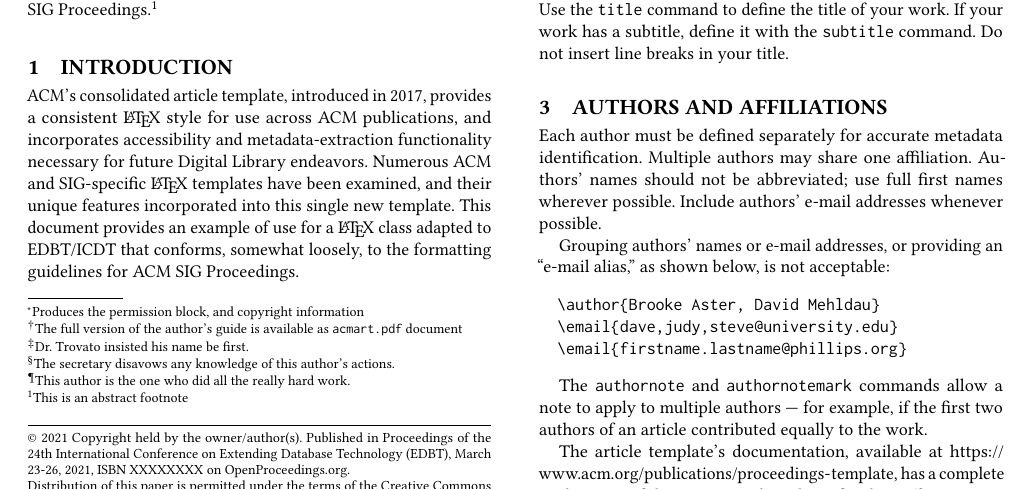
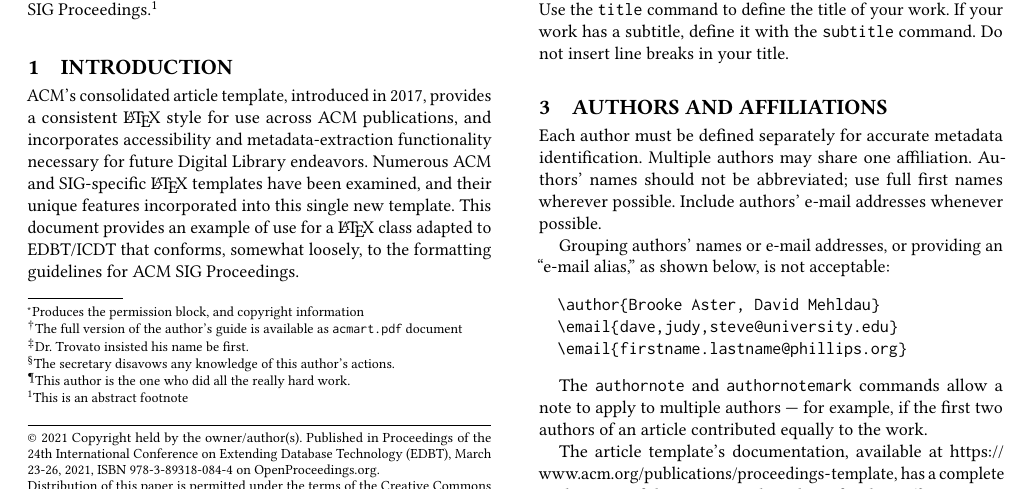
Before and after one commit to velgias/Template, a LaTeX paper (sample-edbt2021.tex): part of page 1 of 4, cut so that both start at the same text. Compiled offline with pdfLaTeX.

Commit message:
Add files via upload
added the ISBN

```diff
--- a/sample-edbt2021.tex
+++ b/sample-edbt2021.tex
@@ -13,7 +13,7 @@
 \acmDOI{}
 
 % ISBN
-\acmISBN{XXXXXXXX}
+\acmISBN{978-3-89318-084-4}
 
 %Conference
 \acmConference[EDBT 2021]{24th International Conference on Extending Database Technology (EDBT)}{March 23-26, 2021}{Nicosia, Cyprus}
```
